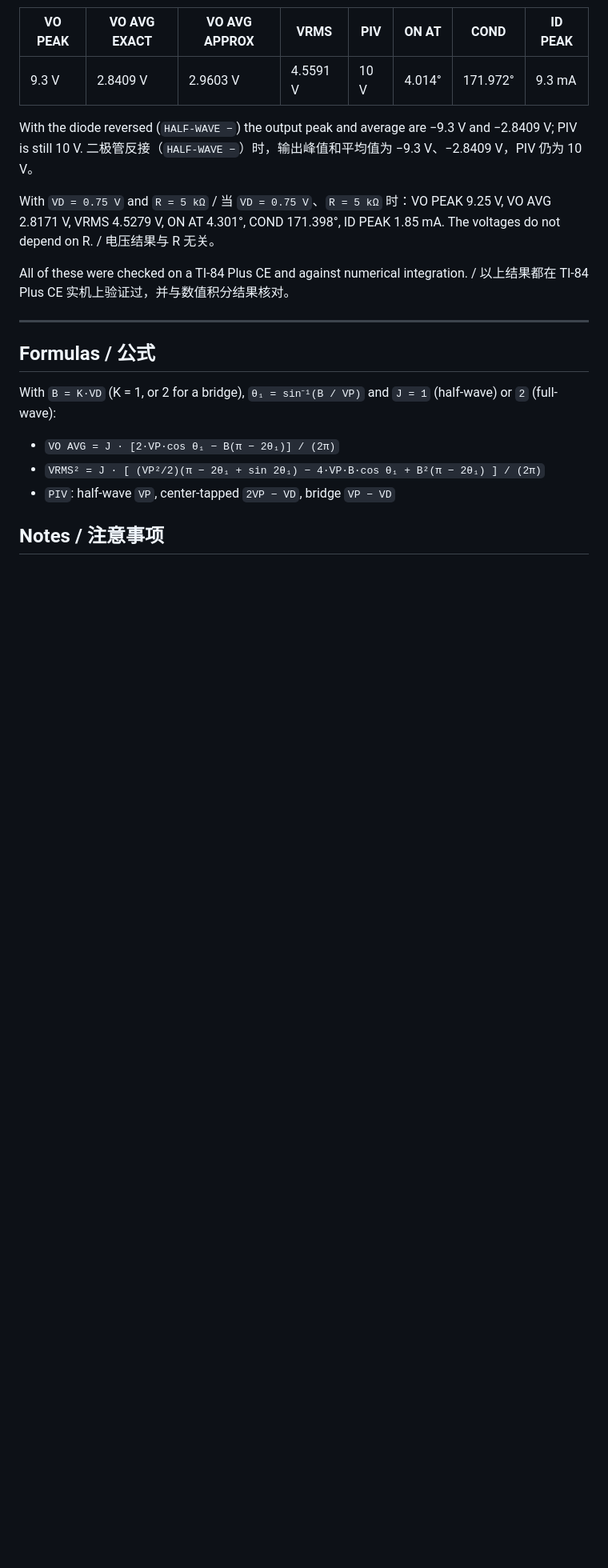
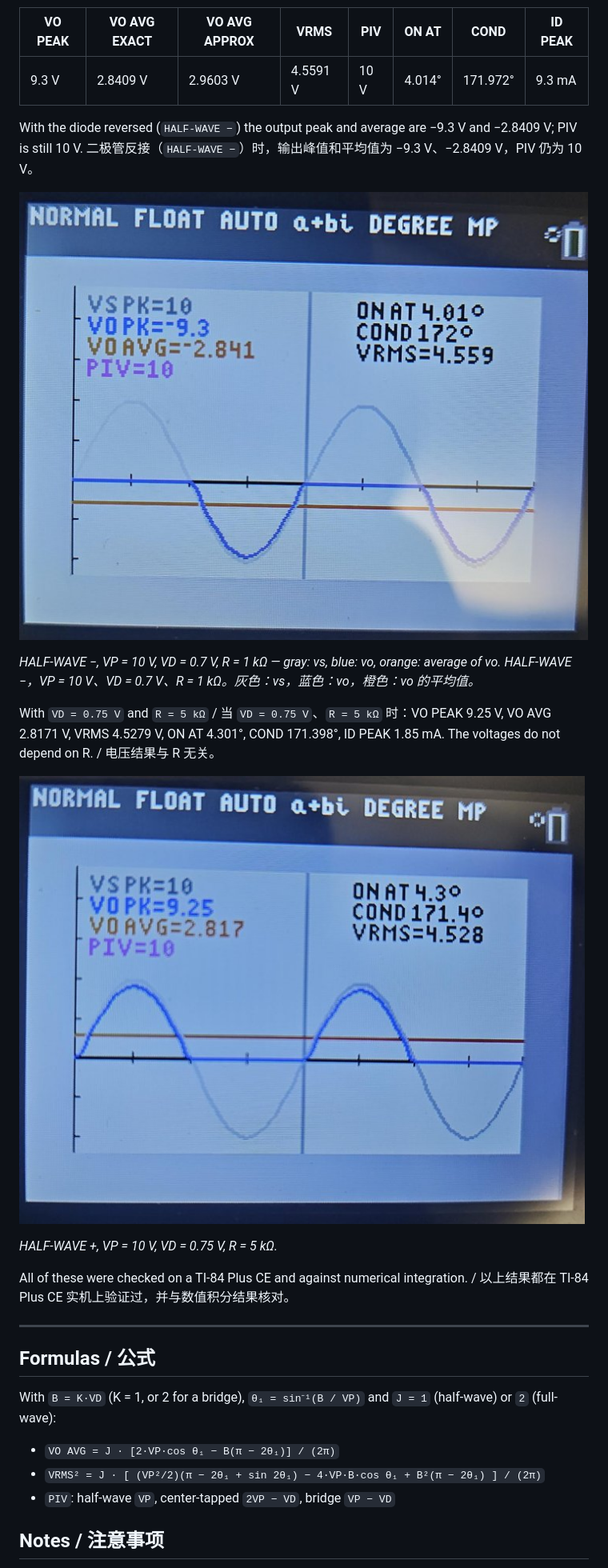
Before and after one commit to INLEI12138/ti84-rect, a Markdown page: README.md, the part around one of its changes. Shown at 80% size. GitHub-like rendering; pictures changed too: images/calc_half_minus.jpg (added), images/calc_half_plus.jpg (added); blank space fills up the shorter version.

Commit message:
README: add calculator waveform photos
Co-Authored-By: Claude Opus 5.5 <noreply@anthropic.com>
Claude-Session: https://claude.ai/code/session_01UjZDjQVjEW3FGU8Vvdxtoi

```diff
--- a/README.md
+++ b/README.md
@@ -61,7 +61,16 @@ Input / 输入：`HALF-WAVE +` → `10` → `ENTER` → `ENTER`
 With the diode reversed (`HALF-WAVE −`) the output peak and average are −9.3 V and −2.8409 V; PIV is still 10 V.
 二极管反接（`HALF-WAVE −`）时，输出峰值和平均值为 −9.3 V、−2.8409 V，PIV 仍为 10 V。
 
+![HALF-WAVE − on the calculator](images/calc_half_minus.jpg)
+
+*HALF-WAVE −, VP = 10 V, VD = 0.7 V, R = 1 kΩ — gray: vs, blue: vo, orange: average of vo.*
+*HALF-WAVE −，VP = 10 V、VD = 0.7 V、R = 1 kΩ。灰色：vs，蓝色：vo，橙色：vo 的平均值。*
+
 With `VD = 0.75 V` and `R = 5 kΩ` / 当 `VD = 0.75 V`、`R = 5 kΩ` 时：VO PEAK 9.25 V, VO AVG 2.8171 V, VRMS 4.5279 V, ON AT 4.301°, COND 171.398°, ID PEAK 1.85 mA. The voltages do not depend on R. / 电压结果与 R 无关。
+
+![HALF-WAVE + on the calculator](images/calc_half_plus.jpg)
+
+*HALF-WAVE +, VP = 10 V, VD = 0.75 V, R = 5 kΩ.*
 
 All of these were checked on a TI-84 Plus CE and against numerical integration. / 以上结果都在 TI-84 Plus CE 实机上验证过，并与数值积分结果核对。
 
```
Also changed, not shown: other parts of README.md (+1 -0 lines).
